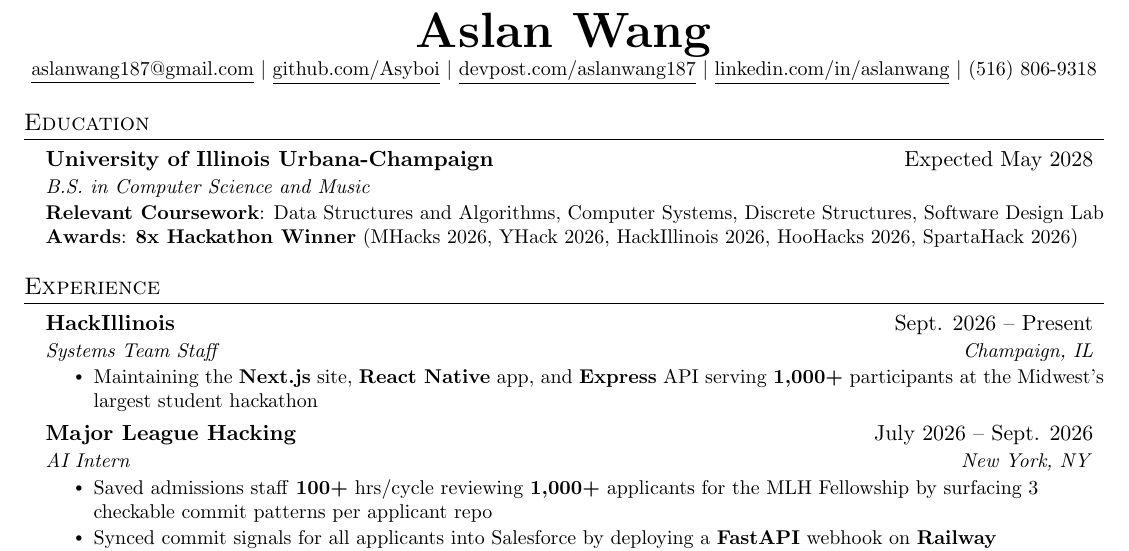
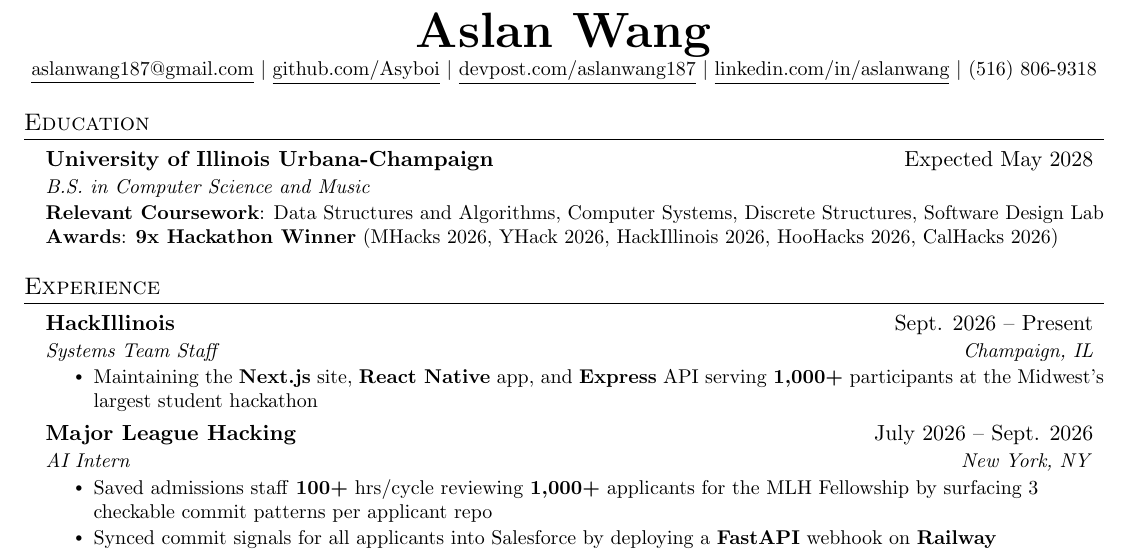
Before and after one commit to Asyboi/resume, a LaTeX document (main.tex): part of the page, cut so that both start at the same text. Compiled offline with pdfLaTeX.

Commit message:
Update hackathon wins to 9x, swap SpartaHack for CalHacks 2026

```diff
--- a/main.tex
+++ b/main.tex
@@ -124,7 +124,7 @@
       {B.S. in Computer Science and Music}{}
     \item \small{
       \textbf{Relevant Coursework}{: Data Structures and Algorithms, Computer Systems, Discrete Structures, Software Design Lab} \\
-      \textbf{Awards}{: \textbf{8x Hackathon Winner} (MHacks 2026, YHack 2026, HackIllinois 2026, HooHacks 2026, SpartaHack 2026)}
+      \textbf{Awards}{: \textbf{9x Hackathon Winner} (MHacks 2026, YHack 2026, HackIllinois 2026, HooHacks 2026, CalHacks 2026)}
     }
   \resumeSubHeadingListEnd
 
```
Also changed, not shown: Aslan_Wang_Resume.pdf, 1 other file.
